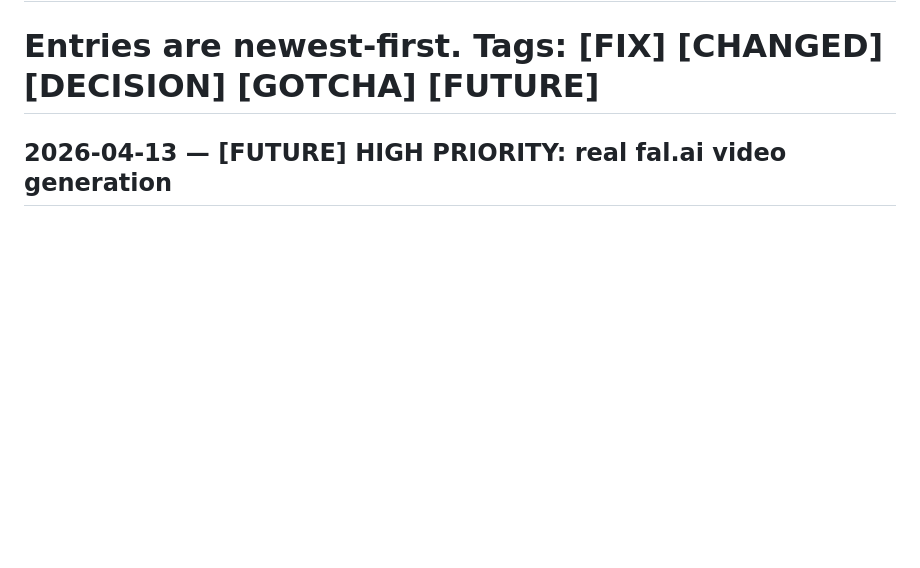
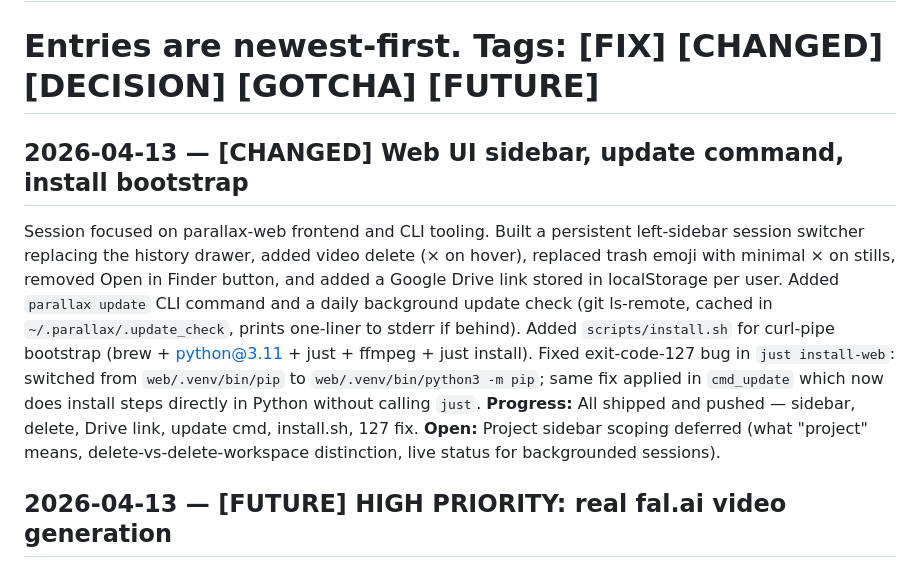
Before and after one commit to ianjamesburke/parallax-cli, a Markdown page: DEV_LOG.md, the part around the change. GitHub-like rendering; blank space fills up the shorter version.

Commit message:
devlog: 2026-04-13 web UI sidebar, update cmd, install bootstrap

```diff
--- a/DEV_LOG.md
+++ b/DEV_LOG.md
@@ -1,6 +1,12 @@
 # DEV_LOG — NRTV Video Agent Network
 # This log tracks non-obvious decisions, bugs, and deferred work for the agent network.
 # Entries are newest-first. Tags: [FIX] [CHANGED] [DECISION] [GOTCHA] [FUTURE]
+
+## 2026-04-13 — [CHANGED] Web UI sidebar, update command, install bootstrap
+
+Session focused on parallax-web frontend and CLI tooling. Built a persistent left-sidebar session switcher replacing the history drawer, added video delete (× on hover), replaced trash emoji with minimal × on stills, removed Open in Finder button, and added a Google Drive link stored in localStorage per user. Added `parallax update` CLI command and a daily background update check (git ls-remote, cached in `~/.parallax/.update_check`, prints one-liner to stderr if behind). Added `scripts/install.sh` for curl-pipe bootstrap (brew + python@3.11 + just + ffmpeg + just install). Fixed exit-code-127 bug in `just install-web`: switched from `web/.venv/bin/pip` to `web/.venv/bin/python3 -m pip`; same fix applied in `cmd_update` which now does install steps directly in Python without calling `just`.
+**Progress:** All shipped and pushed — sidebar, delete, Drive link, update cmd, install.sh, 127 fix.
+**Open:** Project sidebar scoping deferred (what "project" means, delete-vs-delete-workspace distinction, live status for backgrounded sessions).
 
 ## 2026-04-13 — [FUTURE] HIGH PRIORITY: real fal.ai video generation
 
```
